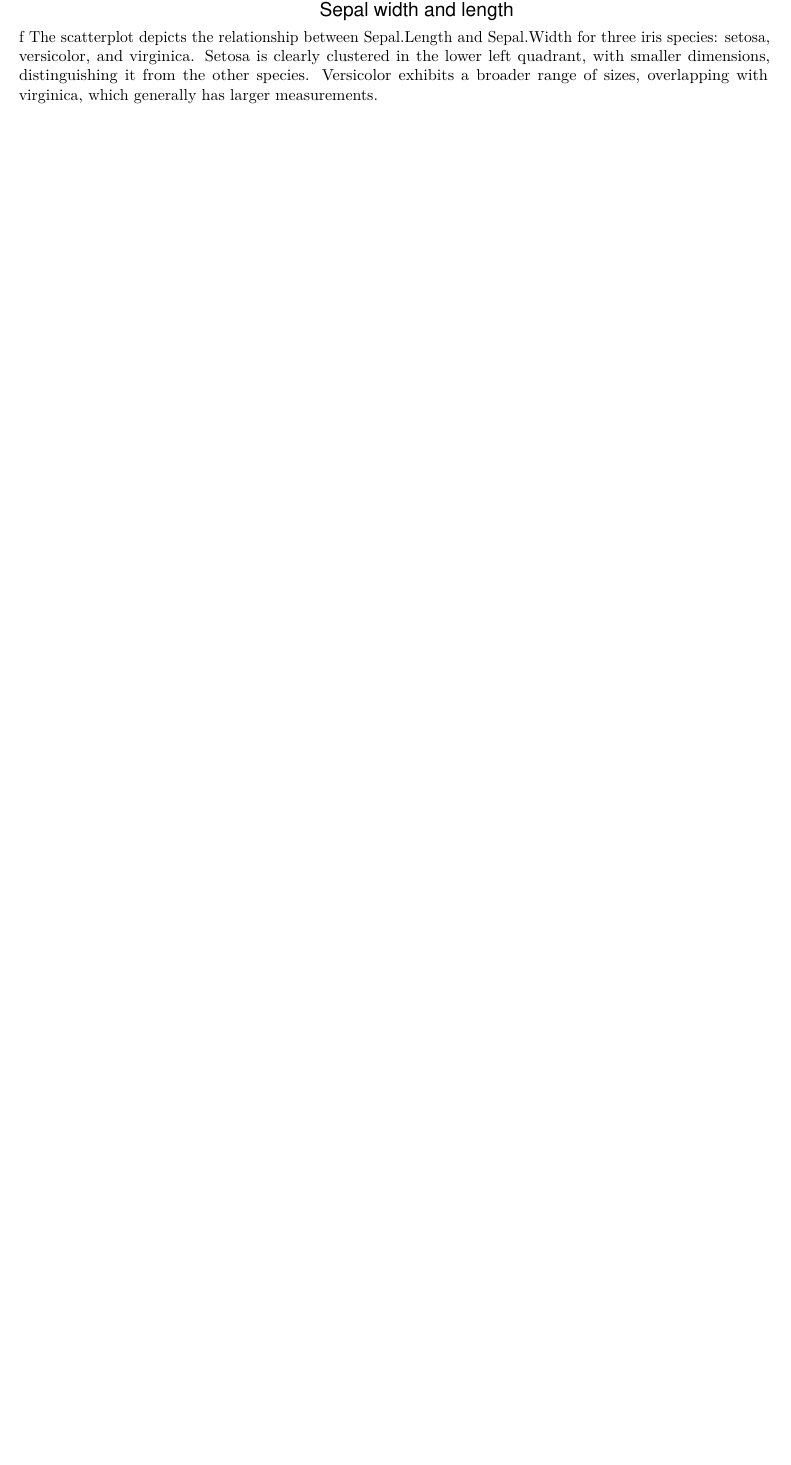
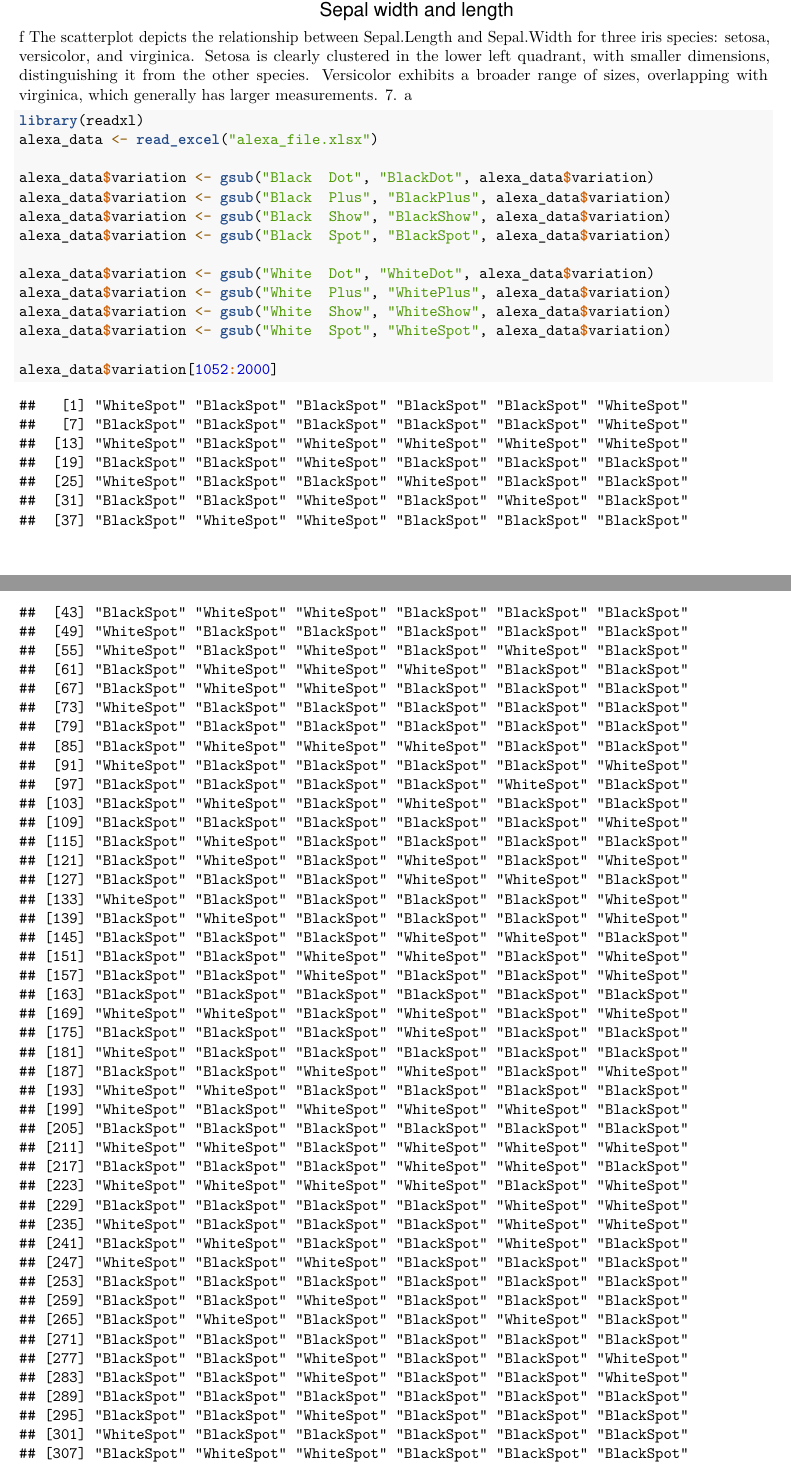
Before and after one commit to Kenneth-Celestra/Worksheet-, an R Markdown document (Worksheet4/RWorkhseet_celestra#4b.Rmd): part of page 7 of 7 before the commit and two parts of pages 7 and 8 of 10 after it, the two joined at a grey line, cut so that both start at the same text, the shorter picture padded with empty space. Rendered offline with R 4.5, knitr and Pandoc, then LaTeX, with nearby package versions.

Commit message:
updated commit

````diff
--- a/Worksheet4/RWorkhseet_celestra#4b.Rmd
+++ b/Worksheet4/RWorkhseet_celestra#4b.Rmd
@@ -183,3 +183,22 @@ plot(
 ```
 f
 The scatterplot depicts the relationship between Sepal.Length and Sepal.Width for three iris species: setosa, versicolor, and virginica. Setosa is clearly clustered in the lower left quadrant, with smaller dimensions, distinguishing it from the other species. Versicolor exhibits a broader range of sizes, overlapping with virginica, which generally has larger measurements.
+7.
+a
+```{r}
+library(readxl)
+alexa_data <- read_excel("alexa_file.xlsx")
+
+alexa_data$variation <- gsub("Black  Dot", "BlackDot", alexa_data$variation)
+alexa_data$variation <- gsub("Black  Plus", "BlackPlus", alexa_data$variation)
+alexa_data$variation <- gsub("Black  Show", "BlackShow", alexa_data$variation)
+alexa_data$variation <- gsub("Black  Spot", "BlackSpot", alexa_data$variation)
+
+alexa_data$variation <- gsub("White  Dot", "WhiteDot", alexa_data$variation)
+alexa_data$variation <- gsub("White  Plus", "WhitePlus", alexa_data$variation)
+alexa_data$variation <- gsub("White  Show", "WhiteShow", alexa_data$variation)
+alexa_data$variation <- gsub("White  Spot", "WhiteSpot", alexa_data$variation)
+
+alexa_data$variation[1052:2000]
+
+```
````
Also changed, not shown: Worksheet4/alexa_file.xlsx (added).
